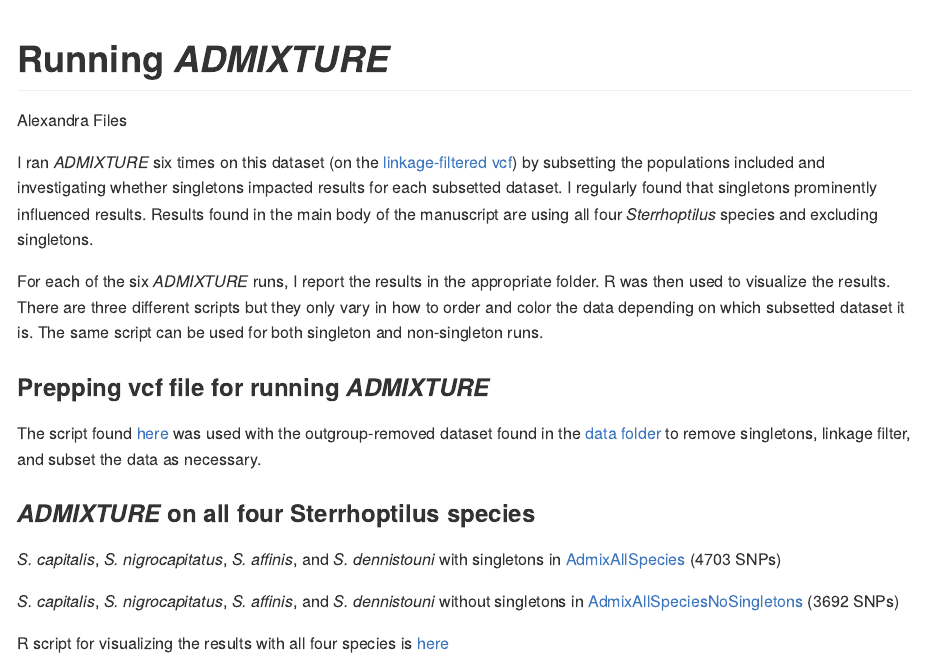
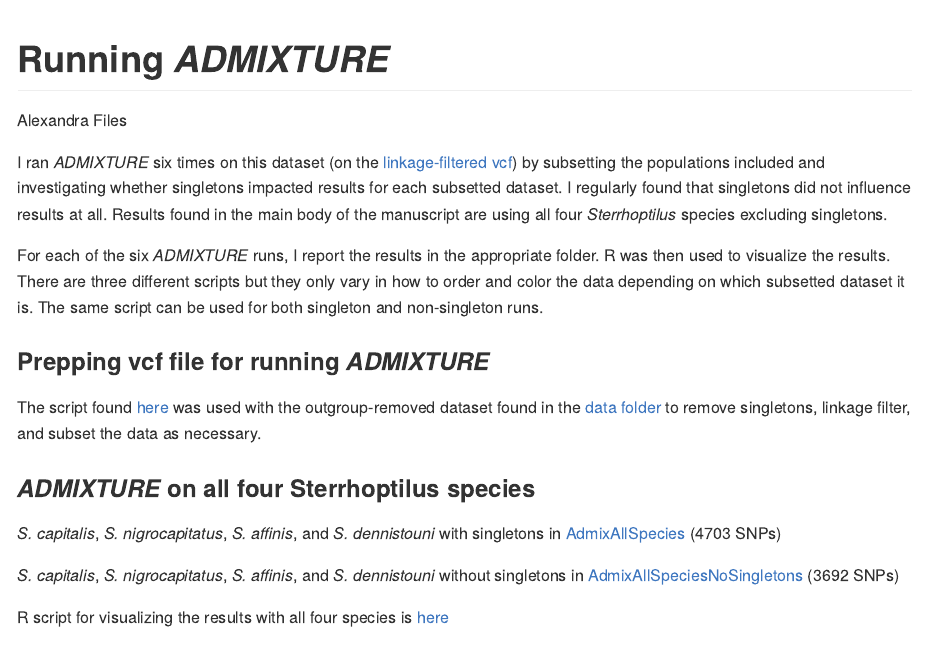
Before and after one commit to AlexandraFiles/Sterrhoptilus_RADseq_Repository, an R Markdown document (Admixture/README.Rmd): the page in a window 1100 px wide, from its top. The pictures show the output file Admixture/README.md that the author committed with the source, drawn offline in the style of GitHub.

Commit message:
Updating Admixture

````diff
--- a/Admixture/README.Rmd
+++ b/Admixture/README.Rmd
@@ -8,7 +8,7 @@ output: github_document
 knitr::opts_chunk$set(collapse = TRUE, comment = "#>", echo = TRUE)
 ```
 
-I ran *ADMIXTURE* six times on this dataset (on the [linkage-filtered vcf](../Data/Sterrhoptilus_thinned_vcf.gz)) by subsetting the populations included and investigating whether singletons impacted results for each subsetted dataset. I regularly found that singletons prominently influenced results. Results found in the main body of the manuscript are using all four *Sterrhoptilus* species and excluding singletons.
+I ran *ADMIXTURE* six times on this dataset (on the [linkage-filtered vcf](../Data/Sterrhoptilus_thinned_vcf.gz)) by subsetting the populations included and investigating whether singletons impacted results for each subsetted dataset. I regularly found that singletons did not influence results at all. Results found in the main body of the manuscript are using all four *Sterrhoptilus* species excluding singletons.
 
 For each of the six *ADMIXTURE* runs, I report the results in the appropriate folder. R was then used to visualize the results. There are three different scripts but they only vary in how to order and color the data depending on which subsetted dataset it is. The same script can be used for both singleton and non-singleton runs.
 
````
Also changed, not shown: Admixture/README.md.
